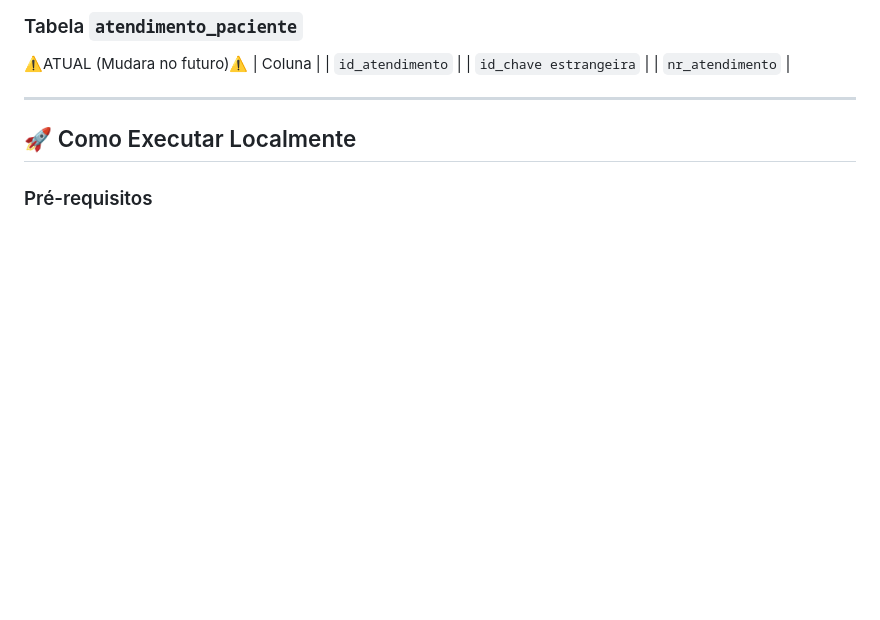
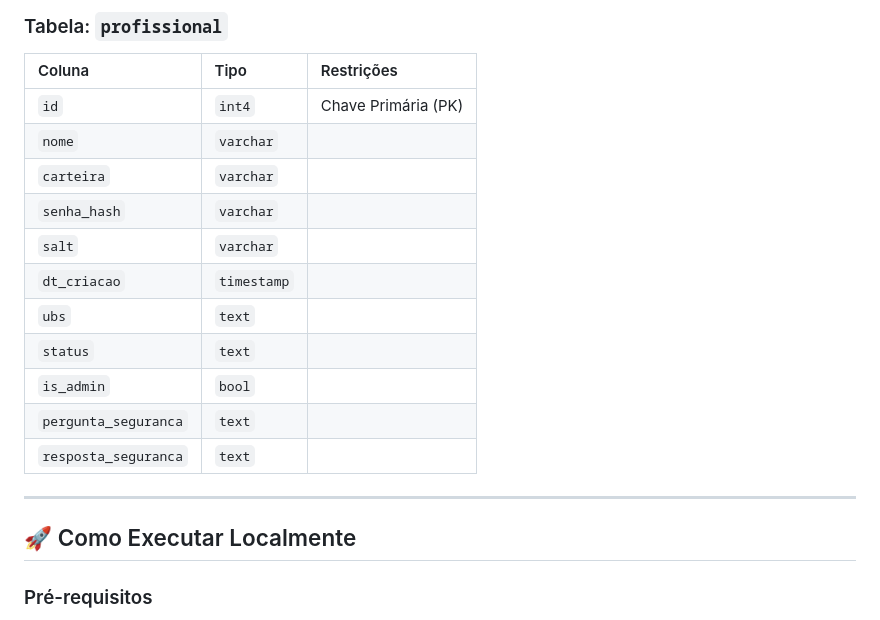
Before and after one commit to DengueCare/DengueCare, a Markdown page: README.md, the part around one of its changes. Rendered like a GitHub page; blank space fills up the shorter version.

```diff
--- a/README.md
+++ b/README.md
@@ -153,11 +188,18 @@ flowchart TD
 
-
-### Tabela `atendimento_paciente`
-⚠️ATUAL (Mudara no futuro)⚠️
-| Coluna |
-| `id_atendimento` |
-| `id_chave estrangeira` |
-| `nr_atendimento` |
+### Tabela: `profissional`
+| Coluna | Tipo | Restrições |
+| :--- | :--- | :--- |
+| `id` | `int4` | Chave Primária (PK) |
+| `nome` | `varchar` | |
+| `carteira` | `varchar` | |
+| `senha_hash` | `varchar` | |
+| `salt` | `varchar` | |
+| `dt_criacao` | `timestamp` | |
+| `ubs` | `text` | |
+| `status` | `text` | |
+| `is_admin` | `bool` | |
+| `pergunta_seguranca` | `text` | |
+| `resposta_seguranca` | `text` | |
 
 
 ---
```
Also changed, not shown: other parts of README.md (+43 -8 lines).
